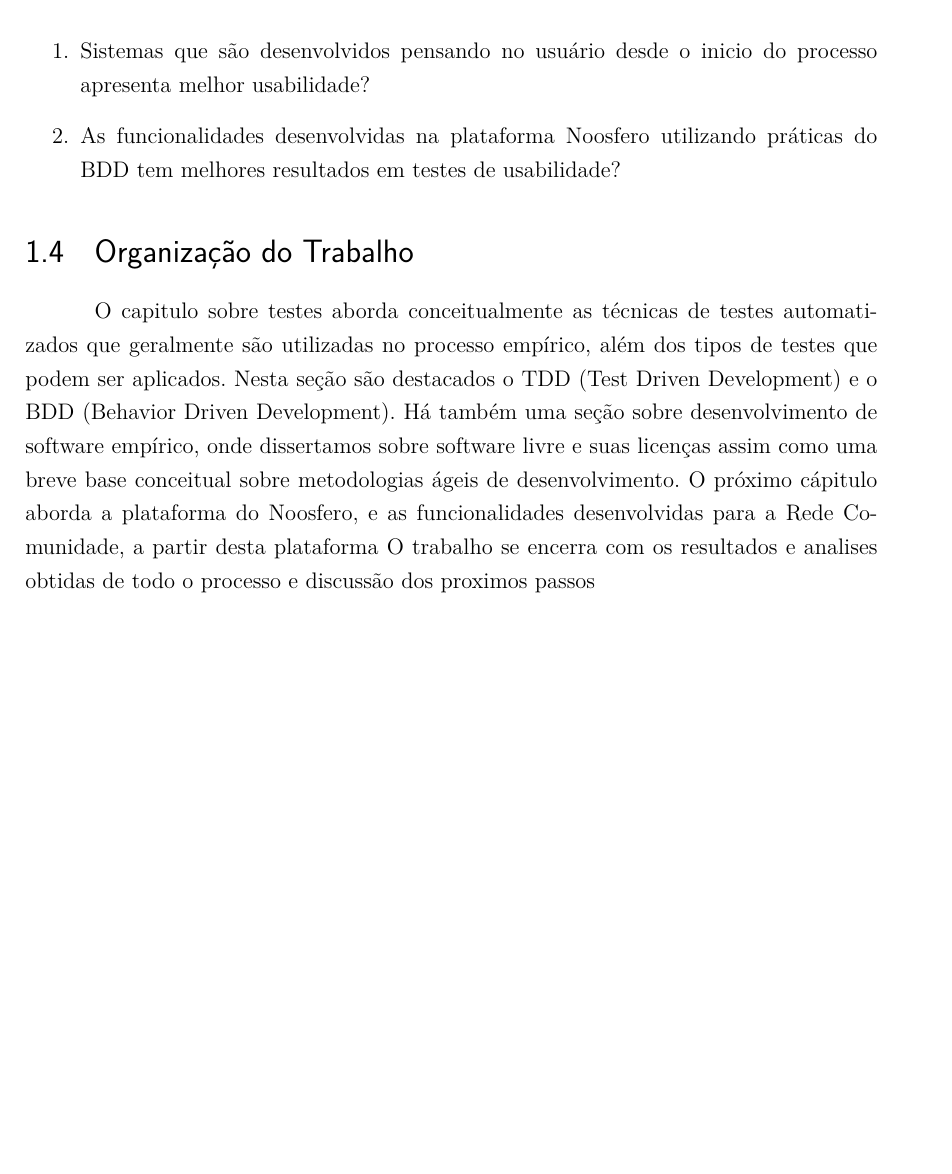
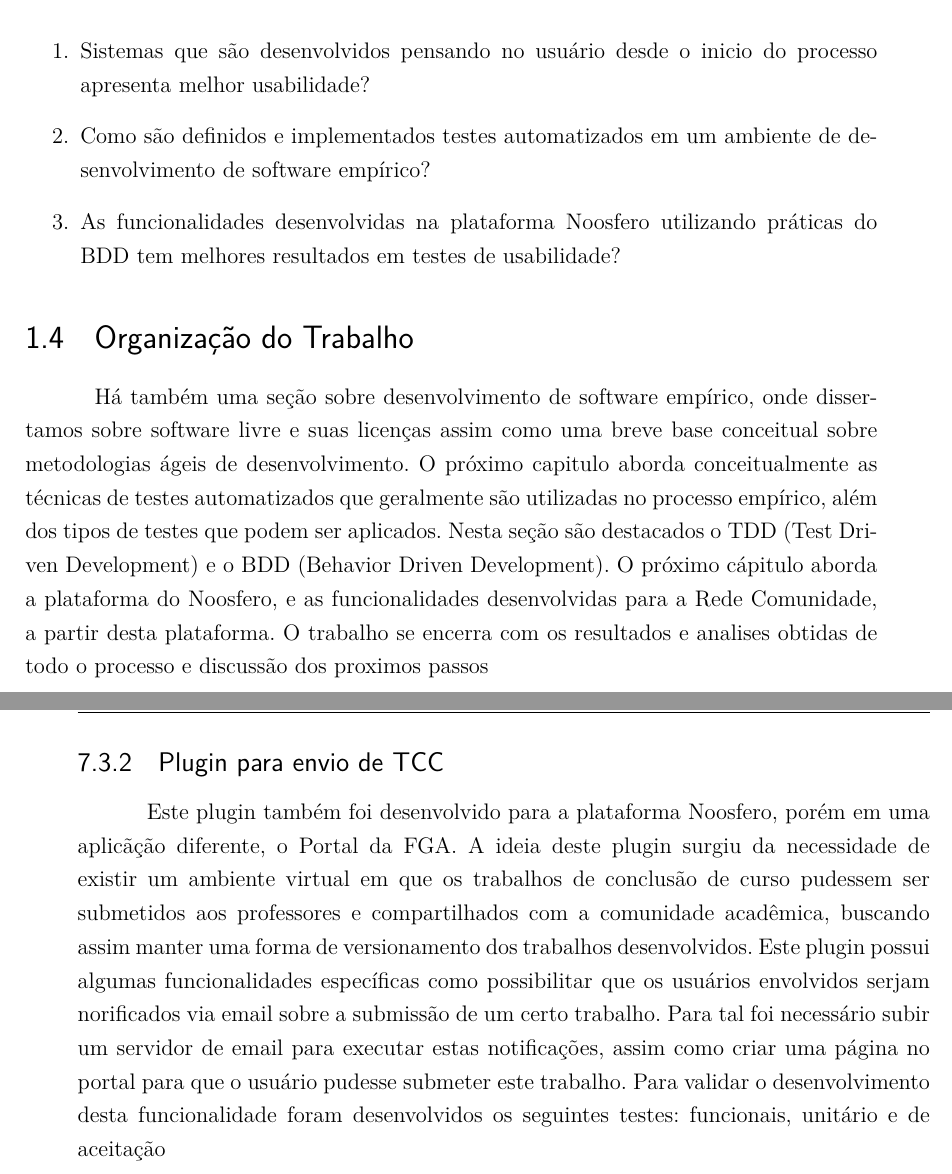
Before and after one commit to riurick/tcc_texto, a LaTeX thesis (tcc.tex, which reads capitulos/1-introducao.tex, capitulos/7-noosfero.tex): part of page 20 of 68 before the commit and two parts of pages 20 and 65 of 70 after it, the two joined at a grey line, cut so that both start at the same text, the shorter picture padded with empty space. Compiled offline with pdfLaTeX.

Commit message:
Atualização da Introdução e seçoes sobre plugin de submissão de trabalhos.

```diff
--- a/capitulos/1-introducao.tex
+++ b/capitulos/1-introducao.tex
@@ -46,6 +46,7 @@
 	\section{Questões}
 	\begin{enumerate}
 	\item Sistemas que são desenvolvidos pensando no usuário desde o inicio do processo apresenta melhor usabilidade?
+	\item Como são definidos e implementados testes automatizados em um ambiente de desenvolvimento de software empírico?
 	\item As funcionalidades desenvolvidas na plataforma Noosfero utilizando práticas do BDD tem melhores resultados em testes de usabilidade?
 
 	\end{enumerate}
@@ -53,14 +54,13 @@
 
 	\section{Organização do Trabalho}
 
-	O capitulo sobre testes aborda conceitualmente as técnicas de testes automatizados que geralmente
+	Há também uma seção sobre desenvolvimento de software empírico, onde dissertamos sobre software livre
+	e suas licenças assim como uma breve base conceitual sobre metodologias ágeis de desenvolvimento.
+	%
+	O próximo capitulo aborda conceitualmente as técnicas de testes automatizados que geralmente
 	são utilizadas no processo empírico, além dos tipos de testes que podem ser aplicados. Nesta seção são
 	destacados o TDD (Test Driven Development) e o BDD (Behavior Driven Development).
 	%
-	Há também uma seção sobre desenvolvimento de software empírico, onde dissertamos sobre software livre
-	e suas licenças assim como uma breve base conceitual sobre metodologias ágeis de desenvolvimento.
-	%
-	O próximo cápitulo aborda a plataforma do Noosfero, e as funcionalidades desenvolvidas para a Rede Comunidade,
-	a partir desta plataforma
+	O próximo cápitulo aborda a plataforma do Noosfero, e as funcionalidades desenvolvidas para a Rede Comunidade, a partir desta plataforma.
 	%
 	O trabalho se encerra com os resultados e analises obtidas de todo o processo e discussão dos proximos passos
--- a/capitulos/7-noosfero.tex
+++ b/capitulos/7-noosfero.tex
@@ -343,3 +343,11 @@ Os testes unitários do plugin verificam a definição dos parâmetros do ldap,
 \end{itemize}
 
 Não foram desenvolvidos testes de aceitação para o plugin LdapUnb, pelo fato de ser uma aplicação que opera a maior parte das suas funcionalidades nas camadas mais baixas do sistema, alterando muito pouco a percepção do usuário.
+
+\subsection{Plugin para envio de TCC}
+
+Este plugin também foi desenvolvido para a plataforma Noosfero, porém em uma aplicãção diferente, o Portal da FGA. A ideia deste plugin surgiu da necessidade de existir um ambiente virtual em que os trabalhos de conclusão de curso pudessem ser submetidos aos professores e compartilhados com a comunidade acadêmica, buscando assim manter uma forma de versionamento dos trabalhos desenvolvidos.
+%
+Este plugin possui algumas funcionalidades específicas como possibilitar que os usuários envolvidos serjam norificados via email sobre a submissão de um certo trabalho. Para tal foi necessário subir um servidor de email para executar estas notificações, assim como criar uma página no portal para que o usuário pudesse submeter este trabalho.
+%
+Para validar o desenvolvimento desta funcionalidade foram desenvolvidos os seguintes testes: funcionais, unitário e de aceitação
```
Also changed, not shown: capitulos/8-consideracoes-finais.tex (+14 -2 lines), capitulos/1-introducao.tex (2 more changed lines).
